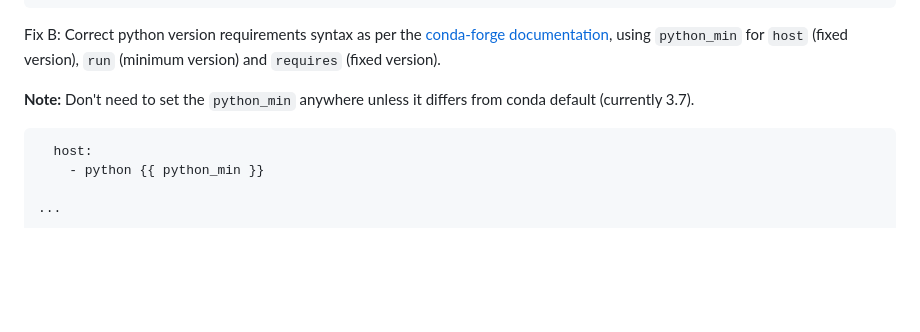
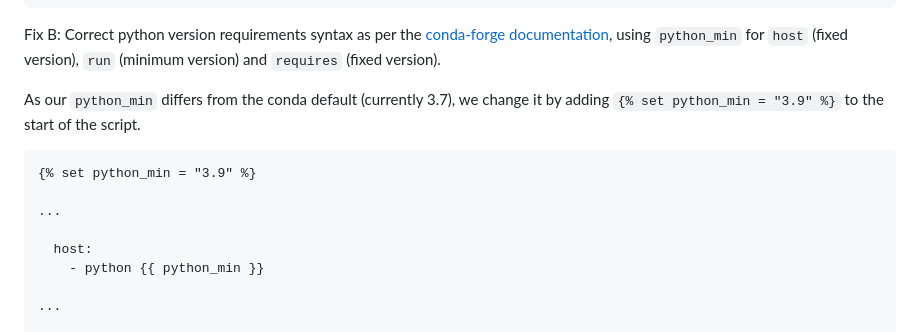
Before and after one commit to lintquarto/lintquarto, a Markdown page: CONTRIBUTING.md, the part around the change. Rendered like a GitHub page; blank space fills up the shorter version.

Commit message:
docs(contributing): update conda _meta.yml instructions now 3.9+ instead of 3.7+

````diff
--- a/CONTRIBUTING.md
+++ b/CONTRIBUTING.md
@@ -330,9 +330,13 @@ home: https://lintquarto.github.io/lintquarto/
 
 Fix B: Correct python version requirements syntax as per the [conda-forge documentation](https://conda-forge.org/docs/maintainer/knowledge_base/#noarch-python), using `python_min` for `host` (fixed version), `run` (minimum version) and `requires` (fixed version).
 
-**Note:** Don't need to set the `python_min` anywhere unless it differs from conda default (currently 3.7).
+As our `python_min` differs from the conda default (currently 3.7), we change it by adding `{% set python_min = "3.9" %}` to the start of the script.
 
 ```{.bash}
+{% set python_min = "3.9" %}
+
+...
+
   host:
     - python {{ python_min }}
 
````
